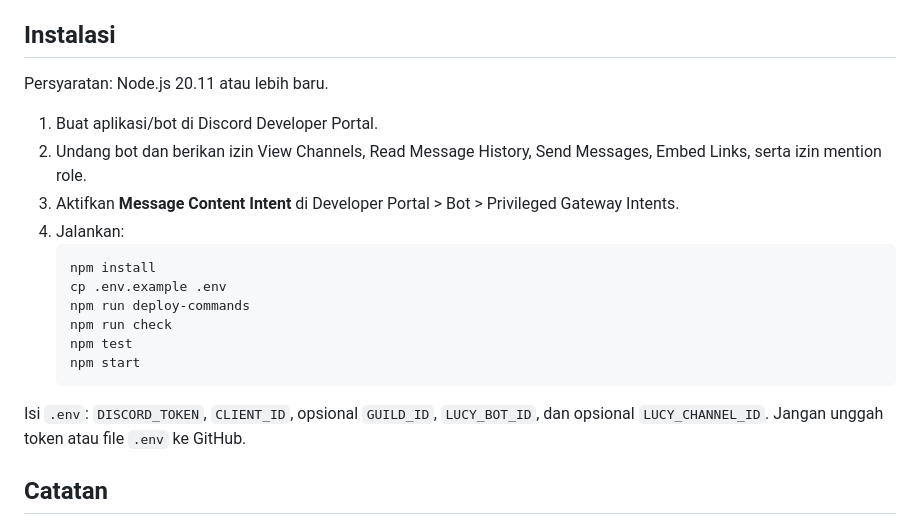
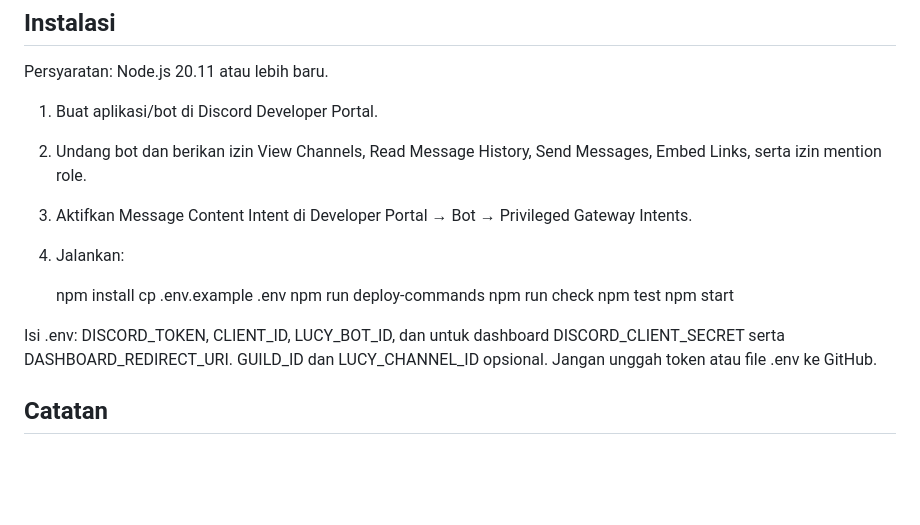
Before and after one commit to xcurrate/Lucy-boss-tracker, a Markdown page: README.md, the part around one of its changes. GitHub-like rendering; blank space fills up the shorter version.

````diff
--- a/README.md
+++ b/README.md
@@ -62,18 +58,17 @@ Persyaratan: Node.js 20.11 atau lebih baru.
 
 1. Buat aplikasi/bot di Discord Developer Portal.
 2. Undang bot dan berikan izin View Channels, Read Message History, Send Messages, Embed Links, serta izin mention role.
-3. Aktifkan **Message Content Intent** di Developer Portal > Bot > Privileged Gateway Intents.
+3. Aktifkan Message Content Intent di Developer Portal → Bot → Privileged Gateway Intents.
 4. Jalankan:
-   ```bash
+
    npm install
    cp .env.example .env
    npm run deploy-commands
    npm run check
    npm test
    npm start
-   ```
 
-Isi `.env`: `DISCORD_TOKEN`, `CLIENT_ID`, opsional `GUILD_ID`, `LUCY_BOT_ID`, dan opsional `LUCY_CHANNEL_ID`. Jangan unggah token atau file `.env` ke GitHub.
+Isi .env: DISCORD_TOKEN, CLIENT_ID, LUCY_BOT_ID, dan untuk dashboard DISCORD_CLIENT_SECRET serta DASHBOARD_REDIRECT_URI. GUILD_ID dan LUCY_CHANNEL_ID opsional. Jangan unggah token atau file .env ke GitHub.
 
 ## Catatan
 - Bot menjadwalkan waktu setelah menerima timestamp boss dari Lucy. Pastikan bot dapat membaca channel sumber.
````
Also changed, not shown: other parts of README.md (+41 -45 lines).
